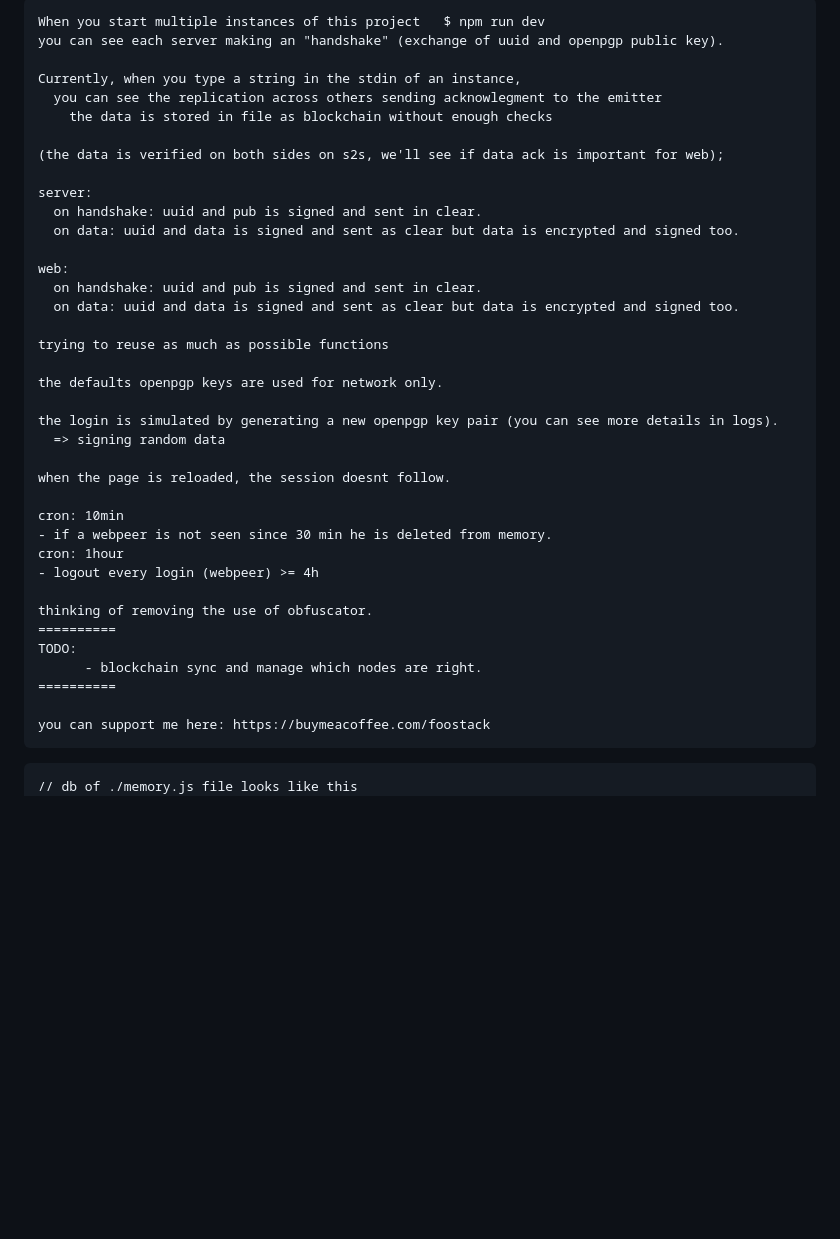
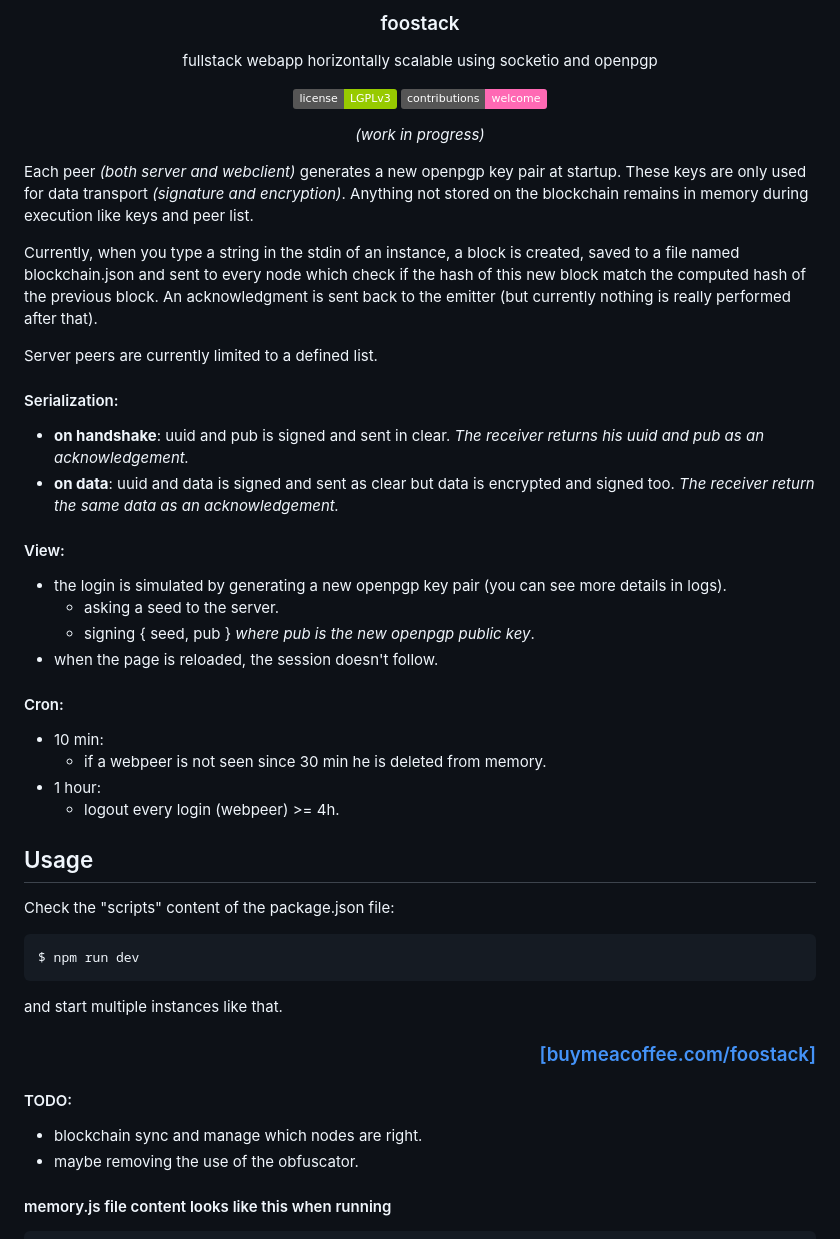
Before and after one commit to harrycot/foostack, a Markdown page: README.md, the part around the change. Drawn GitHub-style; badges without logos; blank space fills up the shorter version.

````diff
--- a/README.md
+++ b/README.md
@@ -1,47 +1,51 @@
-```
-When you start multiple instances of this project   $ npm run dev
-you can see each server making an "handshake" (exchange of uuid and openpgp public key).
-
-Currently, when you type a string in the stdin of an instance,
-  you can see the replication across others sending acknowlegment to the emitter
-    the data is stored in file as blockchain without enough checks
-
-(the data is verified on both sides on s2s, we'll see if data ack is important for web);
-
-server:
-  on handshake: uuid and pub is signed and sent in clear.
-  on data: uuid and data is signed and sent as clear but data is encrypted and signed too.
-
-web:
-  on handshake: uuid and pub is signed and sent in clear.
-  on data: uuid and data is signed and sent as clear but data is encrypted and signed too.
-
-trying to reuse as much as possible functions
-
-the defaults openpgp keys are used for network only.
-
-the login is simulated by generating a new openpgp key pair (you can see more details in logs).
-  => signing random data
-
-when the page is reloaded, the session doesnt follow.
-
-cron: 10min
-- if a webpeer is not seen since 30 min he is deleted from memory.
-cron: 1hour
-- logout every login (webpeer) >= 4h
-
-thinking of removing the use of obfuscator.
-==========
-TODO:
-      - blockchain sync and manage which nodes are right.
-==========
-
-you can support me here: https://buymeacoffee.com/foostack
-```
+<h3 align="center">foostack</h3>
+<p align="center">fullstack webapp horizontally scalable using socketio and openpgp</p>
+<p align="center">
+    <a href="https://github.com/harrycot/foostack/blob/main/LICENSE"><img src="https://img.shields.io/badge/license-LGPLv3-green.svg" alt="LGPLv3 License"></a>
+    <img src="https://img.shields.io/badge/contributions-welcome-ff69b4.svg" alt="Contributions Welcome">
+</p>
+<p align="center"><i>(work in progress)</i></p>
 
 
+Each peer _(both server and webclient)_ generates a new openpgp key pair at startup. These keys are only used for data transport _(signature and encryption)_. Anything not stored on the blockchain remains in memory during execution like keys and peer list.
+
+Currently, when you type a string in the stdin of an instance, a block is created, saved to a file named blockchain.json and sent to every node which check if the hash of this new block match the computed hash of the previous block. An acknowledgment is sent back to the emitter (but currently nothing is really performed after that).
+
+Server peers are currently limited to a defined list.
+
+#### Serialization:
+  - **on handshake**: uuid and pub is signed and sent in clear. _The receiver returns his uuid and pub as an acknowledgement._
+  - **on data**: uuid and data is signed and sent as clear but data is encrypted and signed too. _The receiver return the same data as an acknowledgement._
+
+#### View:
+- the login is simulated by generating a new openpgp key pair (you can see more details in logs).
+  - asking a seed to the server.
+  - signing { seed, pub } _where pub is the new openpgp public key_.
+- when the page is reloaded, the session doesn't follow.
+
+#### Cron:
+- 10 min:
+  - if a webpeer is not seen since 30 min he is deleted from memory.
+- 1 hour:
+  - logout every login (webpeer) >= 4h.
+
+## Usage
+
+Check the "scripts" content of the package.json file:
+```sh
+$ npm run dev
 ```
-// db of ./memory.js file looks like this
+and start multiple instances like that.
+
+
+<h3 align="right"><a href="https://buymeacoffee.com/foostack">[buymeacoffee.com/foostack]</a></h3>
+
+#### TODO:
+- blockchain sync and manage which nodes are right.
+- maybe removing the use of the obfuscator.
+
+#### memory.js file content looks like this when running
+```
 {
     server: {
       uuid: '0ccb69ee-ff89-4692-b29d-4cd939f59ace',
````
